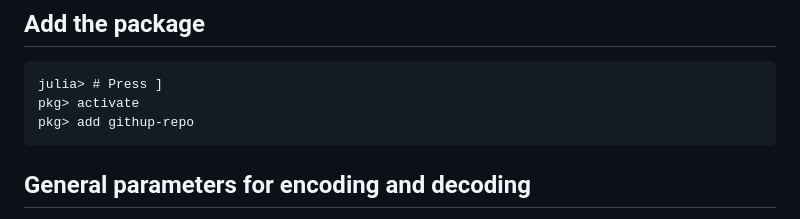
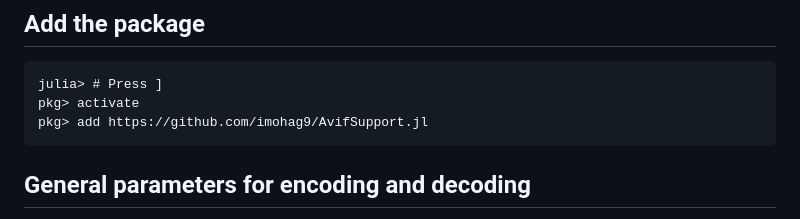
Before and after one commit to imohag9/AvifSupport.jl, a Markdown page: docs/src/index.md, the part around the change. Rendered like a GitHub page.

Commit message:
Update index.md
Editing index.md

````diff
--- a/docs/src/index.md
+++ b/docs/src/index.md
@@ -19,7 +19,7 @@ AVIF (AV1 Image File Format) is an image format designed to offer superior image
 ```julia-repl
 julia> # Press ]
 pkg> activate
-pkg> add githup-repo
+pkg> add https://github.com/imohag9/AvifSupport.jl
 ```
 
 
````
